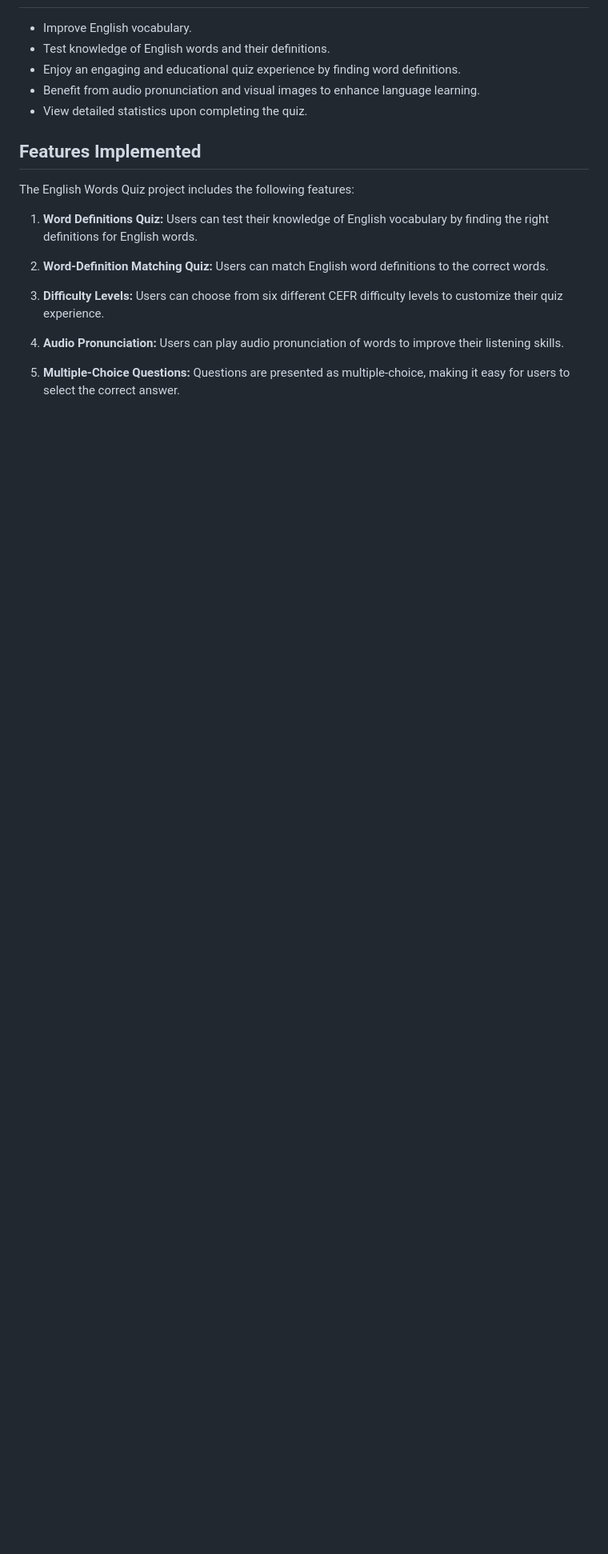
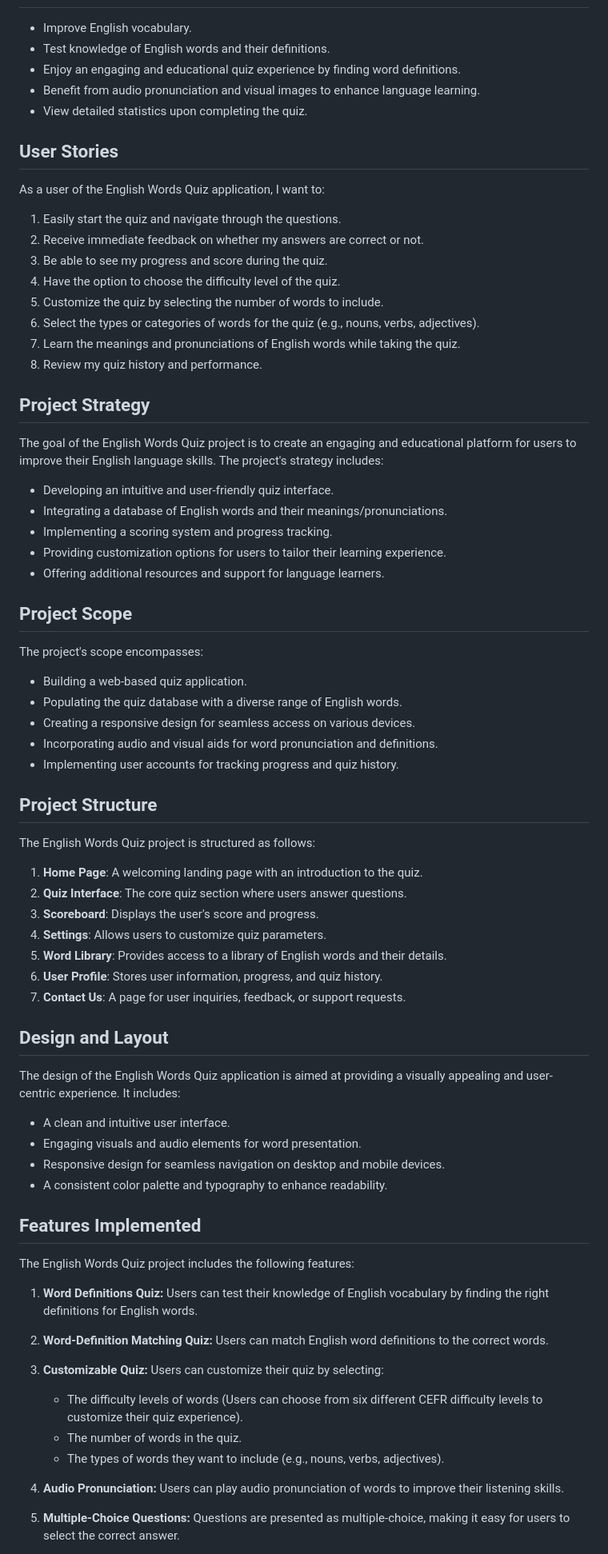
Before and after one commit to vladar21/english-words-quiz, a Markdown page: README.md, the part around the change. Shown: that part at 80% size. GitHub-like rendering; blank space fills up the shorter version.

Commit message:
docs: update readme  add users stories and etc

```diff
--- a/README.md
+++ b/README.md
@@ -65,6 +65,60 @@ Each word in the quiz is accompanied by audio pronunciation and an image to enha
 - Benefit from audio pronunciation and visual images to enhance language learning.
 - View detailed statistics upon completing the quiz.
 
+## User Stories
+
+As a user of the English Words Quiz application, I want to:
+
+1. Easily start the quiz and navigate through the questions.
+2. Receive immediate feedback on whether my answers are correct or not.
+3. Be able to see my progress and score during the quiz.
+4. Have the option to choose the difficulty level of the quiz.
+5. Customize the quiz by selecting the number of words to include.
+6. Select the types or categories of words for the quiz (e.g., nouns, verbs, adjectives).
+7. Learn the meanings and pronunciations of English words while taking the quiz.
+8. Review my quiz history and performance.
+
+## Project Strategy
+
+The goal of the English Words Quiz project is to create an engaging and educational platform for users to improve their English language skills. The project's strategy includes:
+
+- Developing an intuitive and user-friendly quiz interface.
+- Integrating a database of English words and their meanings/pronunciations.
+- Implementing a scoring system and progress tracking.
+- Providing customization options for users to tailor their learning experience.
+- Offering additional resources and support for language learners.
+
+## Project Scope
+
+The project's scope encompasses:
+
+- Building a web-based quiz application.
+- Populating the quiz database with a diverse range of English words.
+- Creating a responsive design for seamless access on various devices.
+- Incorporating audio and visual aids for word pronunciation and definitions.
+- Implementing user accounts for tracking progress and quiz history.
+
+## Project Structure
+
+The English Words Quiz project is structured as follows:
+
+1. **Home Page**: A welcoming landing page with an introduction to the quiz.
+2. **Quiz Interface**: The core quiz section where users answer questions.
+3. **Scoreboard**: Displays the user's score and progress.
+4. **Settings**: Allows users to customize quiz parameters.
+5. **Word Library**: Provides access to a library of English words and their details.
+6. **User Profile**: Stores user information, progress, and quiz history.
+7. **Contact Us**: A page for user inquiries, feedback, or support requests.
+
+## Design and Layout
+
+The design of the English Words Quiz application is aimed at providing a visually appealing and user-centric experience. It includes:
+
+- A clean and intuitive user interface.
+- Engaging visuals and audio elements for word presentation.
+- Responsive design for seamless navigation on desktop and mobile devices.
+- A consistent color palette and typography to enhance readability.
+
 ## Features Implemented
 
 The English Words Quiz project includes the following features:
@@ -73,7 +127,10 @@ The English Words Quiz project includes the following features:
 
 2. **Word-Definition Matching Quiz:** Users can match English word definitions to the correct words.
 
-3. **Difficulty Levels:** Users can choose from six different CEFR difficulty levels to customize their quiz experience.
+3. **Customizable Quiz:** Users can customize their quiz by selecting:
+   - The difficulty levels of words (Users can choose from six different CEFR difficulty levels to customize their quiz experience).
+   - The number of words in the quiz.
+   - The types of words they want to include (e.g., nouns, verbs, adjectives).
 
 4. **Audio Pronunciation:** Users can play audio pronunciation of words to improve their listening skills.
 
```
